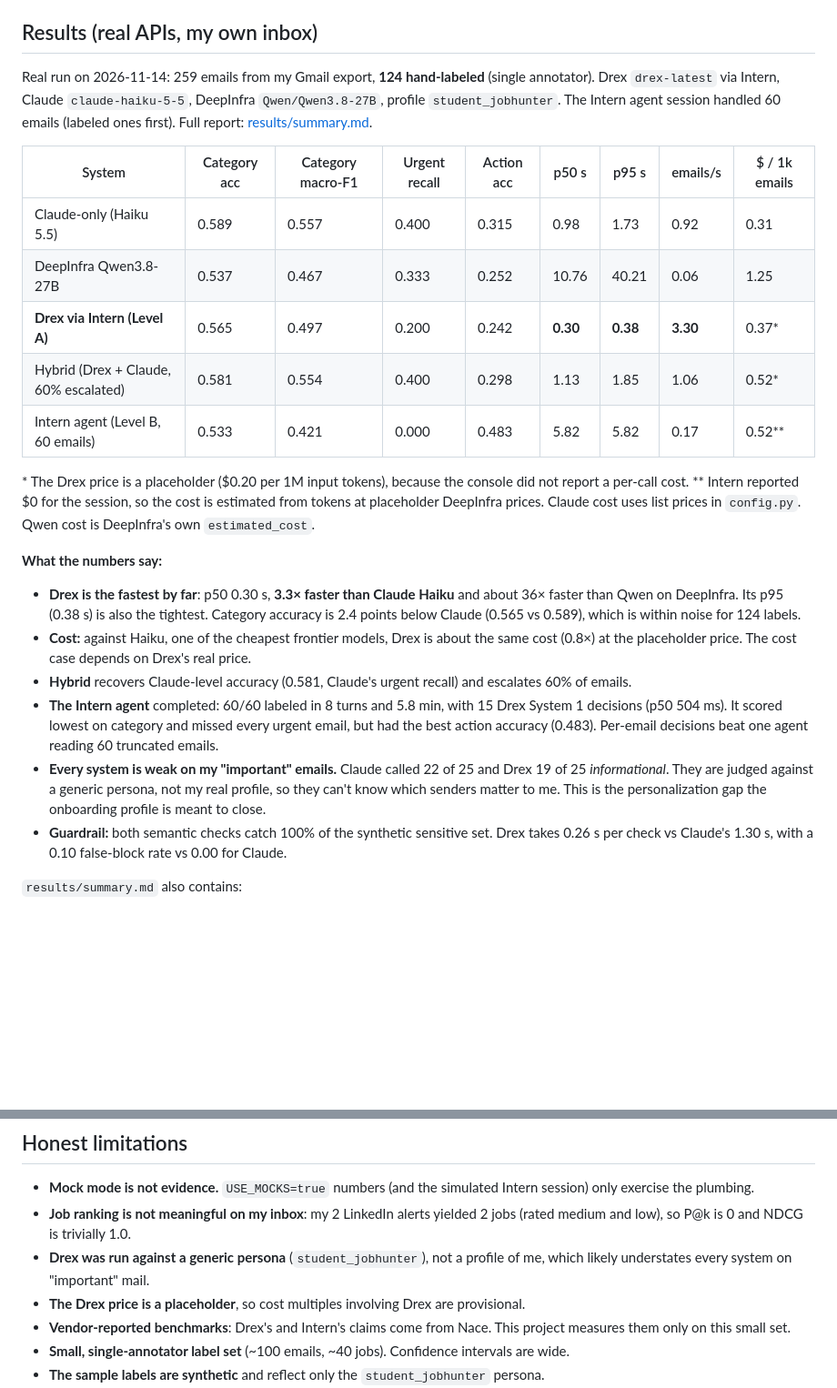
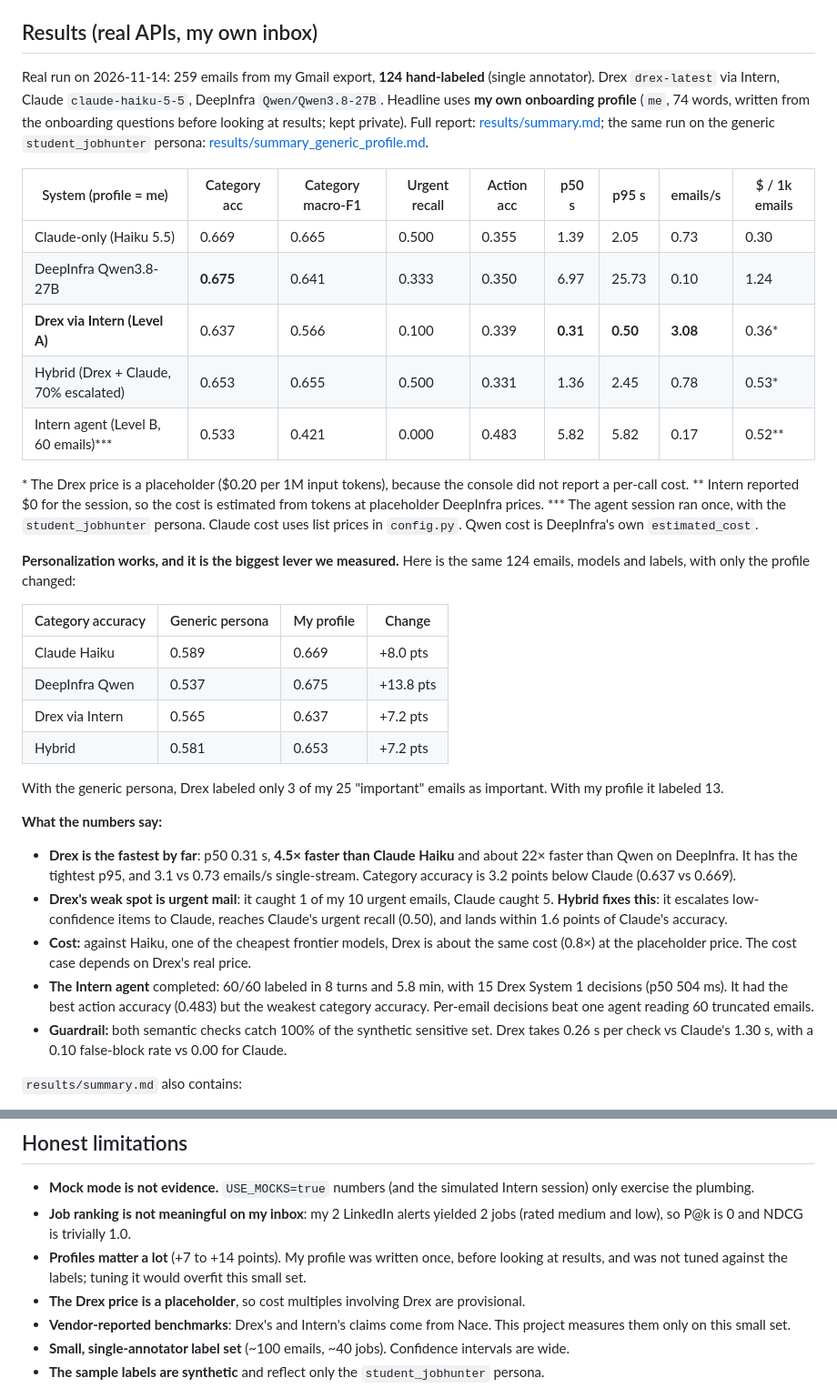
Before and after one commit to aswin215/Fossil-Filter, a Markdown page: README.md, 2 parts joined by grey strips. Shown at 91% size. GitHub-like rendering; blank space fills up the shorter version.

Commit message:
Results with my own onboarding profile; generic-persona report kept for comparison

```diff
--- a/README.md
+++ b/README.md
@@ -81,34 +81,48 @@ Mail access is read-only: nothing sends, deletes or modifies mail. `load_emails(
 ## Results (real APIs, my own inbox)
 
 Real run on 2026-11-14: 259 emails from my Gmail export, **124 hand-labeled** (single annotator). Drex `drex-latest`
-via Intern, Claude `claude-haiku-5-5`, DeepInfra `Qwen/Qwen3.8-27B`, profile `student_jobhunter`. The Intern agent
-session handled 60 emails (labeled ones first). Full report: [results/summary.md](results/summary.md).
+via Intern, Claude `claude-haiku-5-5`, DeepInfra `Qwen/Qwen3.8-27B`. Headline uses **my own onboarding profile**
+(`me`, 74 words, written from the onboarding questions before looking at results; kept private).
+Full report: [results/summary.md](results/summary.md); the same run on the generic `student_jobhunter` persona:
+[results/summary_generic_profile.md](results/summary_generic_profile.md).
 
-| System | Category acc | Category macro-F1 | Urgent recall | Action acc | p50 s | p95 s | emails/s | $ / 1k emails |
+| System (profile = me) | Category acc | Category macro-F1 | Urgent recall | Action acc | p50 s | p95 s | emails/s | $ / 1k emails |
 |---|---|---|---|---|---|---|---|---|
-| Claude-only (Haiku 5.5) | 0.589 | 0.557 | 0.400 | 0.315 | 0.98 | 1.73 | 0.92 | 0.31 |
-| DeepInfra Qwen3.8-27B | 0.537 | 0.467 | 0.333 | 0.252 | 10.76 | 40.21 | 0.06 | 1.25 |
-| **Drex via Intern (Level A)** | 0.565 | 0.497 | 0.200 | 0.242 | **0.30** | **0.38** | **3.30** | 0.37* |
-| Hybrid (Drex + Claude, 60% escalated) | 0.581 | 0.554 | 0.400 | 0.298 | 1.13 | 1.85 | 1.06 | 0.52* |
-| Intern agent (Level B, 60 emails) | 0.533 | 0.421 | 0.000 | 0.483 | 5.82 | 5.82 | 0.17 | 0.52** |
+| Claude-only (Haiku 5.5) | 0.669 | 0.665 | 0.500 | 0.355 | 1.39 | 2.05 | 0.73 | 0.30 |
+| DeepInfra Qwen3.8-27B | **0.675** | 0.641 | 0.333 | 0.350 | 6.97 | 25.73 | 0.10 | 1.24 |
+| **Drex via Intern (Level A)** | 0.637 | 0.566 | 0.100 | 0.339 | **0.31** | **0.50** | **3.08** | 0.36* |
+| Hybrid (Drex + Claude, 70% escalated) | 0.653 | 0.655 | 0.500 | 0.331 | 1.36 | 2.45 | 0.78 | 0.53* |
+| Intern agent (Level B, 60 emails)*** | 0.533 | 0.421 | 0.000 | 0.483 | 5.82 | 5.82 | 0.17 | 0.52** |
 
 \* The Drex price is a placeholder ($0.20 per 1M input tokens), because the console did not report a per-call cost.
 \*\* Intern reported $0 for the session, so the cost is estimated from tokens at placeholder DeepInfra prices.
-Claude cost uses list prices in `config.py`. Qwen cost is DeepInfra's own `estimated_cost`.
+\*\*\* The agent session ran once, with the `student_jobhunter` persona. Claude cost uses list prices in
+`config.py`. Qwen cost is DeepInfra's own `estimated_cost`.
+
+**Personalization works, and it is the biggest lever we measured.** Here is the same 124 emails, models and
+labels, with only the profile changed:
+
+| Category accuracy | Generic persona | My profile | Change |
+|---|---|---|---|
+| Claude Haiku | 0.589 | 0.669 | +8.0 pts |
+| DeepInfra Qwen | 0.537 | 0.675 | +13.8 pts |
+| Drex via Intern | 0.565 | 0.637 | +7.2 pts |
+| Hybrid | 0.581 | 0.653 | +7.2 pts |
+
+With the generic persona, Drex labeled only 3 of my 25 "important" emails as important. With my profile it labeled 13.
 
 **What the numbers say:**
-- **Drex is the fastest by far**: p50 0.30 s, **3.3× faster than Claude Haiku** and about 36× faster than Qwen on
-  DeepInfra. Its p95 (0.38 s) is also the tightest. Category accuracy is 2.4 points below Claude (0.565 vs 0.589),
-  which is within noise for 124 labels.
+- **Drex is the fastest by far**: p50 0.31 s, **4.5× faster than Claude Haiku** and about 22× faster than Qwen on
+  DeepInfra. It has the tightest p95, and 3.1 vs 0.73 emails/s single-stream. Category accuracy is 3.2 points below
+  Claude (0.637 vs 0.669).
+- **Drex's weak spot is urgent mail**: it caught 1 of my 10 urgent emails, Claude caught 5. **Hybrid fixes this**:
+  it escalates low-confidence items to Claude, reaches Claude's urgent recall (0.50), and lands within 1.6 points
+  of Claude's accuracy.
 - **Cost:** against Haiku, one of the cheapest frontier models, Drex is about the same cost (0.8×) at the
   placeholder price. The cost case depends on Drex's real price.
-- **Hybrid** recovers Claude-level accuracy (0.581, Claude's urgent recall) and escalates 60% of emails.
 - **The Intern agent** completed: 60/60 labeled in 8 turns and 5.8 min, with 15 Drex System 1 decisions (p50 504 ms).
-  It scored lowest on category and missed every urgent email, but had the best action accuracy (0.483). Per-email
-  decisions beat one agent reading 60 truncated emails.
-- **Every system is weak on my "important" emails.** Claude called 22 of 25 and Drex 19 of 25 *informational*. They
-  are judged against a generic persona, not my real profile, so they can't know which senders matter to me. This is
-  the personalization gap the onboarding profile is meant to close.
+  It had the best action accuracy (0.483) but the weakest category accuracy. Per-email decisions beat one agent
+  reading 60 truncated emails.
 - **Guardrail:** both semantic checks catch 100% of the synthetic sensitive set. Drex takes 0.26 s per check vs
   Claude's 1.30 s, with a 0.10 false-block rate vs 0.00 for Claude.
 
@@ -182,8 +196,8 @@ The audit log stores only ids, layers and rule names.
 - **Mock mode is not evidence.** `USE_MOCKS=true` numbers (and the simulated Intern session) only exercise the plumbing.
 - **Job ranking is not meaningful on my inbox**: my 2 LinkedIn alerts yielded 2 jobs (rated medium and low), so
   P@k is 0 and NDCG is trivially 1.0.
-- **Drex was run against a generic persona** (`student_jobhunter`), not a profile of me, which likely understates
-  every system on "important" mail.
+- **Profiles matter a lot** (+7 to +14 points). My profile was written once, before looking at results, and was
+  not tuned against the labels; tuning it would overfit this small set.
 - **The Drex price is a placeholder**, so cost multiples involving Drex are provisional.
 - **Vendor-reported benchmarks**: Drex's and Intern's claims come from Nace. This project measures them only on this
   small set.
```
Also changed, not shown: docs/DEMO.md (+3 -0 lines), results/summary.md (+29 -29 lines), results/summary_generic_profile.md (added, +109 -0 lines), results/latency_cost.png, results/threshold_sweep.png, 1 other file.
